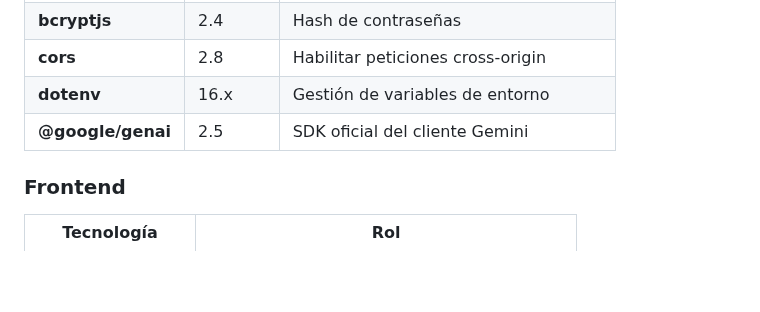
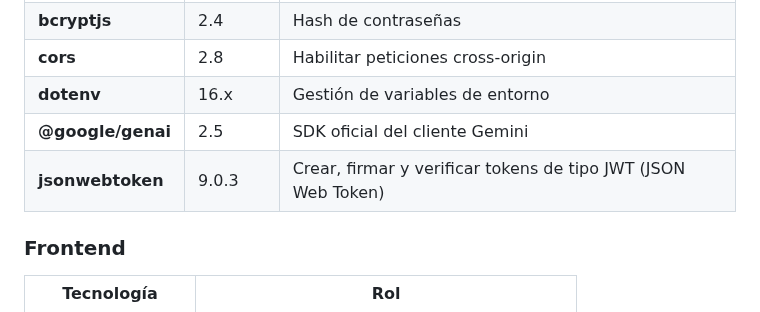
Before and after one commit to YaskCode-laboratory/GymPro, a Markdown page: README.md, the part around the change. GitHub-like rendering; blank space fills up the shorter version.

Commit message:
Add jsonwebtoken package to README

```diff
--- a/README.md
+++ b/README.md
@@ -176,6 +176,7 @@ gympro/
 | **cors** | 2.8 | Habilitar peticiones cross-origin |
 | **dotenv** | 16.x | Gestión de variables de entorno |
 | **@google/genai** | 2.5 | SDK oficial del cliente Gemini |
+| **jsonwebtoken** | 9.0.3 | Crear, firmar y verificar tokens de tipo JWT (JSON Web Token) |
 
 
 
```
